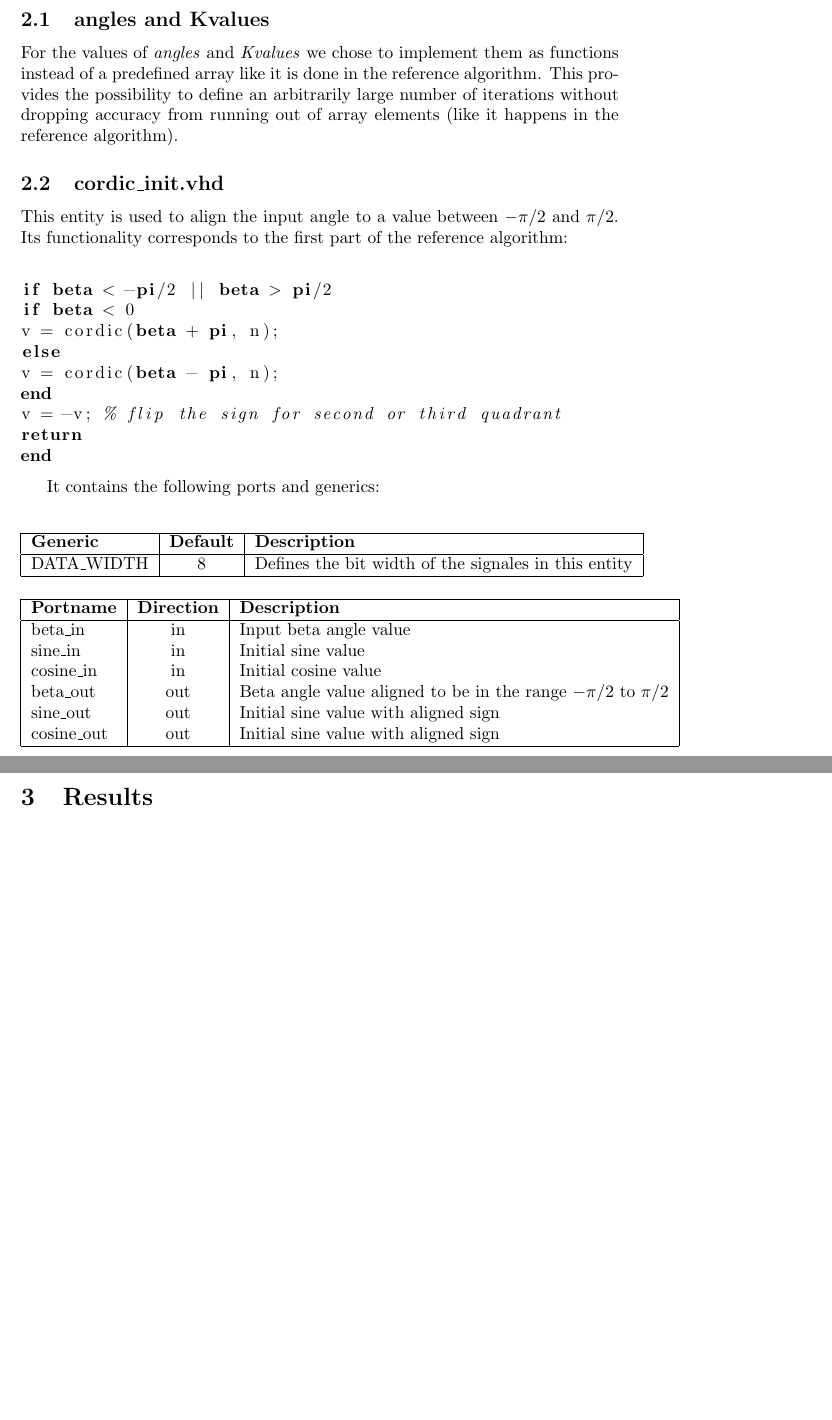
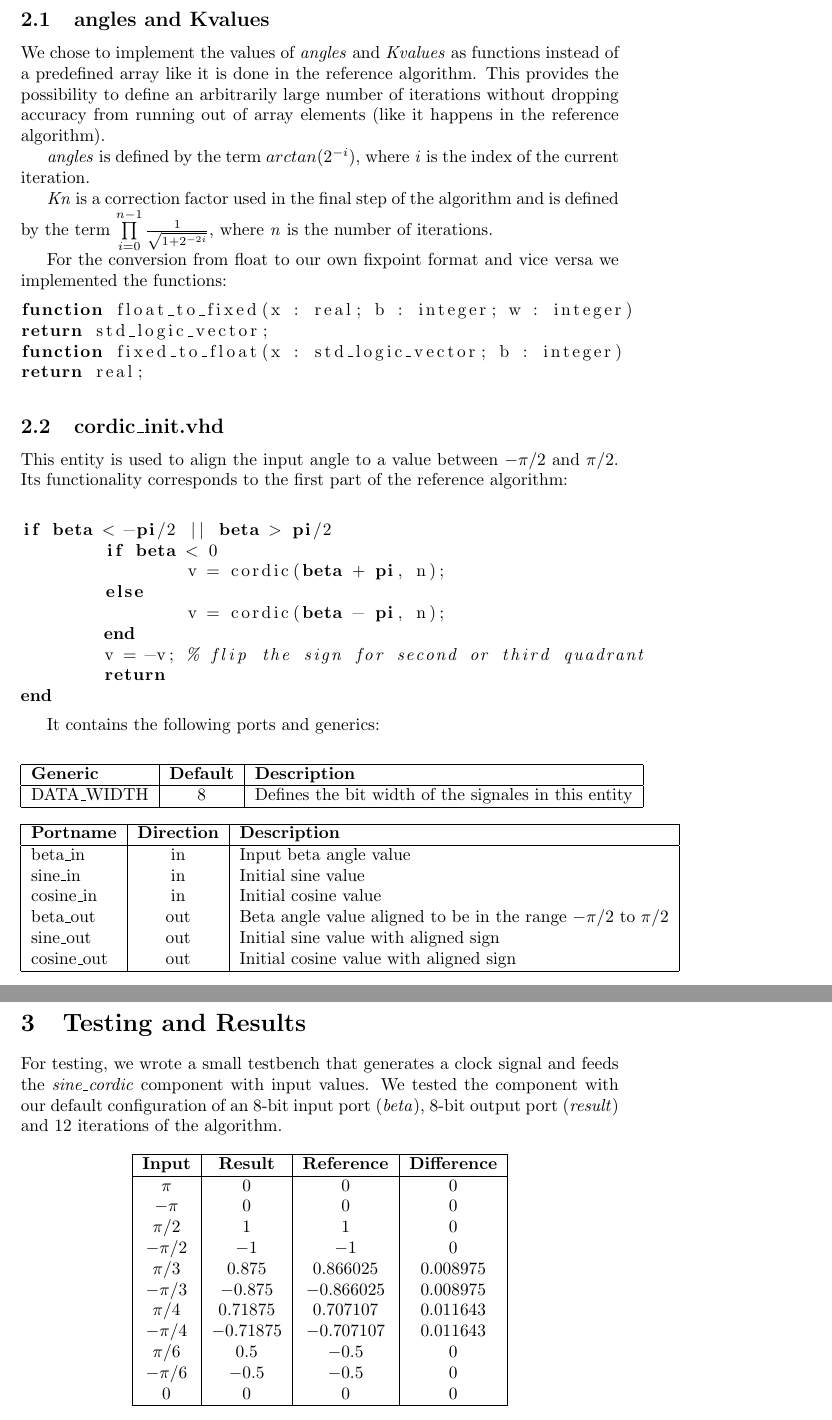
Before and after one commit to Johnsen92/sine_cordic, a LaTeX document (latex/main.tex, which reads latex/implementation.tex, latex/results.tex): two parts of pages 4 and 6 of 6 before the commit and two parts of pages 4 and 7 of 7 after it, joined at a grey line, cut so that both start at the same text, the shorter picture padded with empty space. Compiled offline with pdfLaTeX.

Commit message:
corrected some grammar mistakes in the report

```diff
--- a/latex/implementation.tex
+++ b/latex/implementation.tex
@@ -7,8 +7,21 @@ Our subentities and at the same time our pipeline stages consist of an initializ
 
 \subsection{angles and Kvalues}
 
-For the values of \textit{angles} and \textit{Kvalues} we chose to implement them as functions
+We chose to implement the values of \textit{angles} and \textit{Kvalues}  as functions
 instead of a predefined array like it is done in the reference algorithm. This provides the possibility to define an arbitrarily large number of iterations without dropping accuracy from running out of array elements (like it happens in the reference algorithm).
+
+\textit{angles} is defined by the term \(arctan(2^{-i})\), where \textit{i} is the index of the current iteration.
+
+\textit{Kn} is a correction factor used in the final step of the algorithm and is defined by the term $\prod\limits_{i=0}^{n-1}\frac{1}{\sqrt{1+2^{-2i}}}$, where \textit{n} is the number of iterations.
+
+For the conversion from float to our own fixpoint format and vice versa we implemented the functions:
+
+\begin{lstlisting}[language=VHDL]
+function float_to_fixed(x : real; b : integer; w : integer)
+return std_logic_vector;
+function fixed_to_float(x : std_logic_vector; b : integer)
+return real;
+\end{lstlisting}
 
 \subsection{cordic\_init.vhd}
 
@@ -50,7 +63,7 @@ It contains the following ports and generics:
 		cosine\_in & in  & Initial cosine value \\
 		beta\_out & out  & Beta angle value aligned to be in the range \(-\pi/2\) to \(\pi/2\) \\
 		sine\_out & out  & Initial sine value with aligned sign \\
-		cosine\_out & out  & Initial sine value with aligned sign \\
+		cosine\_out & out  & Initial cosine value with aligned sign \\
 		\hline
 	\end{tabular}
 \end{center}
--- a/latex/results.tex
+++ b/latex/results.tex
@@ -1 +1,24 @@
-\section{Results}
+\section{Testing and Results}
+
+For testing, we wrote a small testbench that generates a clock signal and feeds the \textit{sine\_cordic} component with input values. We tested the component with our default configuration of an 8-bit input port (\textit{beta}), 8-bit output port (\textit{result}) and 12
+iterations of the algorithm.
+
+\begin{center}
+	\begin{tabular}{ | c | c | c | c | }
+		\hline
+		\textbf{Input} & \textbf{Result} & \textbf{Reference} & \textbf{Difference} \\
+		\hline
+		\(\pi\) & \(0\) & \(0\) & \(0\) \\
+		\(-\pi\) & \(0\)  & \(0\) & \(0\) \\
+		\(\pi/2\) & \(1\)  & \(1\) & \(0\) \\
+		\(-\pi/2\) & \(-1\)  & \(-1\) & \(0\) \\
+		\(\pi/3\) & \(0.875\)  & \(0.866025\) & \(0.008975\) \\
+		\(-\pi/3\) & \(-0.875\)  & \(-0.866025\) & \(0.008975\) \\
+		\(\pi/4\) & \(0.71875\)  & \(0.707107\) & \(0.011643\) \\
+		\(-\pi/4\) & \(-0.71875\)  & \(-0.707107\) & \(0.011643\) \\
+		\(\pi/6\) & \(0.5\)  & \(-0.5\) & \(0\) \\
+		\(-\pi/6\) & \(-0.5\)  & \(-0.5\) & \(0\) \\
+		\(0\) & \(0\) & \(0\) & \(0\) \\
+		\hline
+	\end{tabular}
+\end{center}
```
Also changed, not shown: latex/introduction.tex (+2 -2 lines), latex/titlepage.tex (+1 -1 lines), latex/implementation.tex (16 more changed lines). Lines whose indentation alone changed are shown as unchanged.
